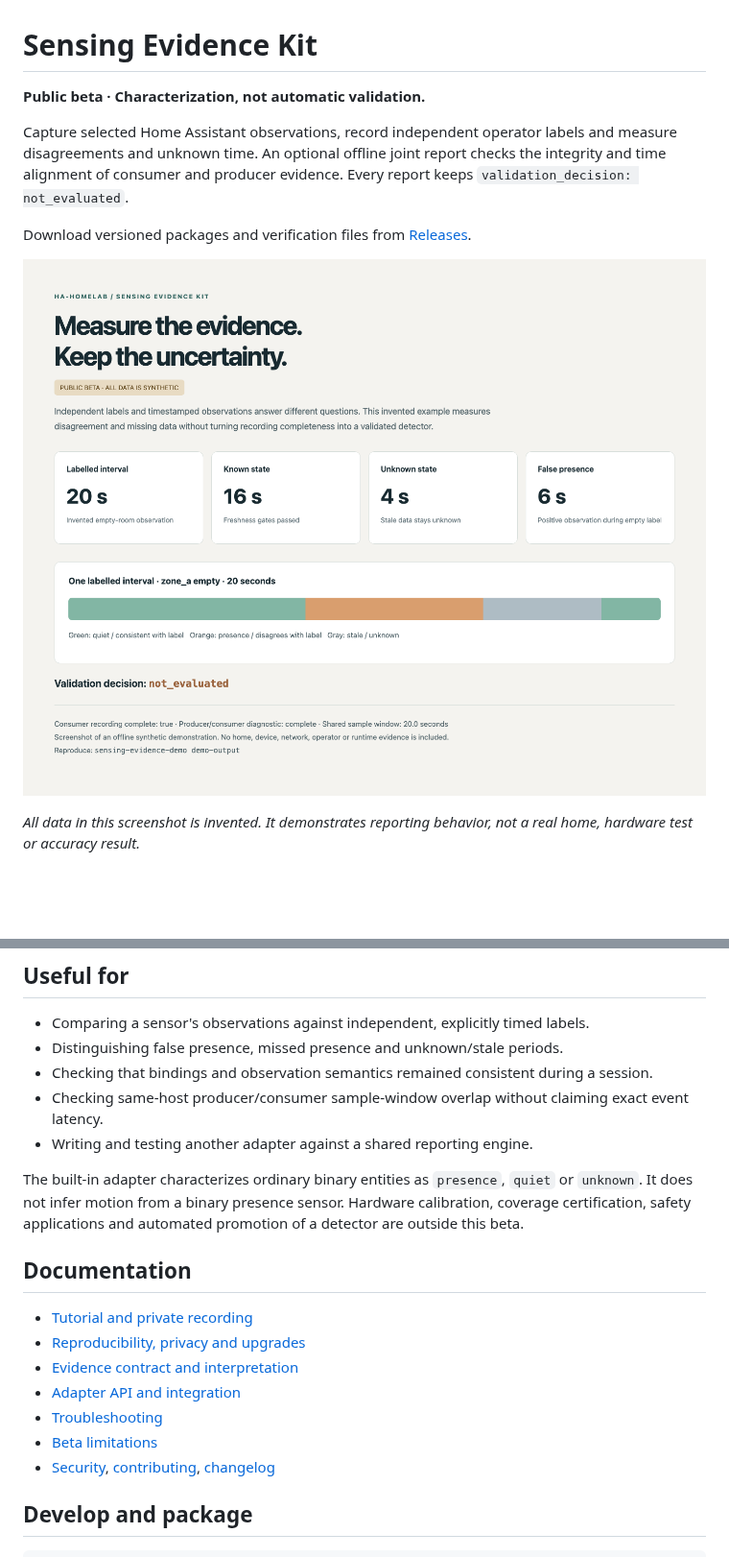
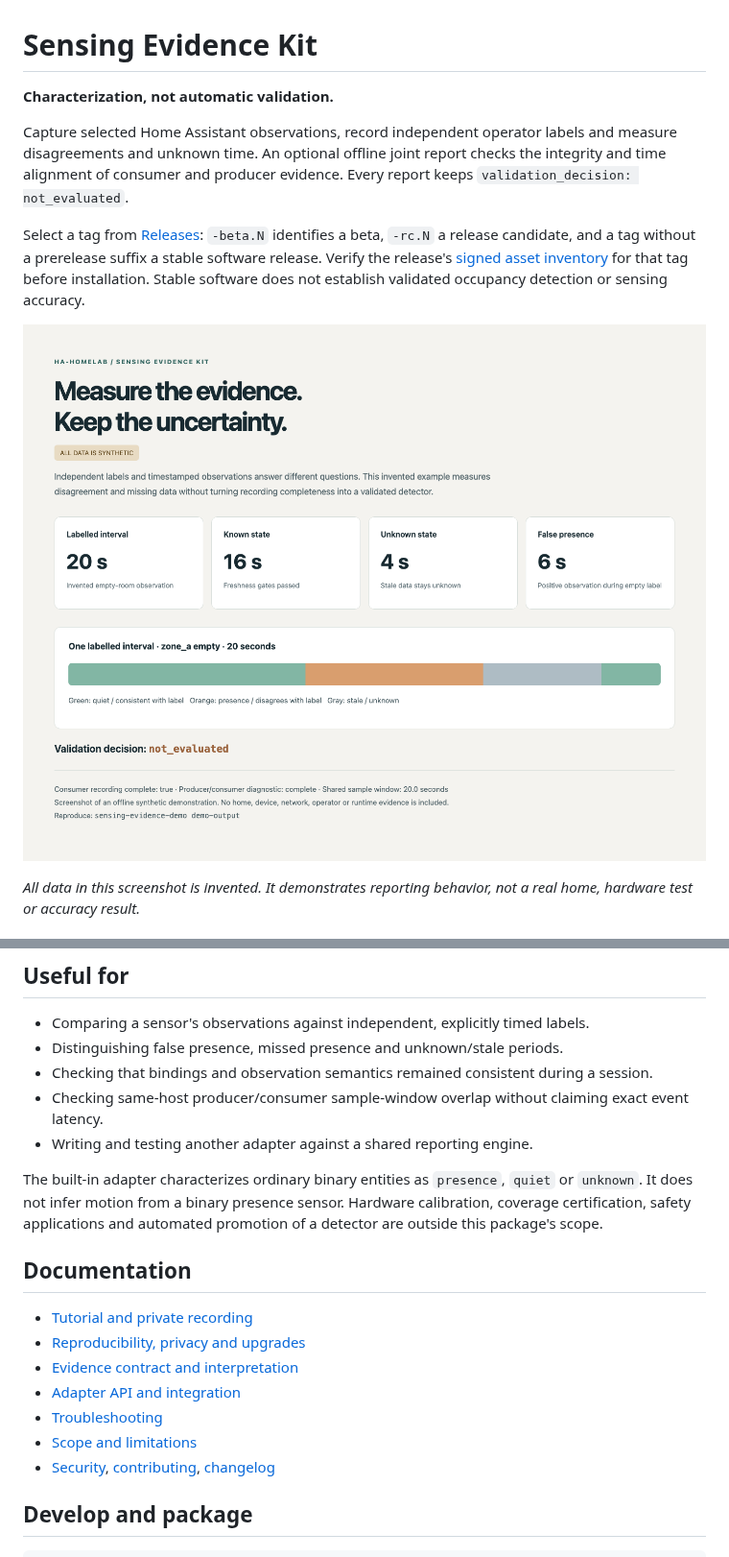
Before and after one commit to ha-homelab/sensing-evidence-kit, a Markdown page: README.md, 2 parts joined by grey strips. Shown at 96% size. Rendered like a GitHub page; pictures changed too: docs/synthetic-demo.png; blank space fills up the shorter version.

Commit message:
Make evidence release scope and examples channel neutral

```diff
--- a/README.md
+++ b/README.md
@@ -1,10 +1,10 @@
 # Sensing Evidence Kit
 
-**Public beta · Characterization, not automatic validation.**
+**Characterization, not automatic validation.**
 
 Capture selected Home Assistant observations, record independent operator labels and measure disagreements and unknown time. An optional offline joint report checks the integrity and time alignment of consumer and producer evidence. Every report keeps `validation_decision: not_evaluated`.
 
-Download versioned packages and verification files from [Releases](https://github.com/ha-homelab/sensing-evidence-kit/releases).
+Select a tag from [Releases](https://github.com/ha-homelab/sensing-evidence-kit/releases): `-beta.N` identifies a beta, `-rc.N` a release candidate, and a tag without a prerelease suffix a stable software release. Verify the release's [signed asset inventory](docs/release-signatures.md) for that tag before installation. Stable software does not establish validated occupancy detection or sensing accuracy.
 
 ![Synthetic evidence demonstration](docs/synthetic-demo.png)
 
@@ -43,7 +43,7 @@ Live capture reads Home Assistant through its WebSocket API. It never calls devi
 - Checking same-host producer/consumer sample-window overlap without claiming exact event latency.
 - Writing and testing another adapter against a shared reporting engine.
 
-The built-in adapter characterizes ordinary binary entities as `presence`, `quiet` or `unknown`. It does not infer motion from a binary presence sensor. Hardware calibration, coverage certification, safety applications and automated promotion of a detector are outside this beta.
+The built-in adapter characterizes ordinary binary entities as `presence`, `quiet` or `unknown`. It does not infer motion from a binary presence sensor. Hardware calibration, coverage certification, safety applications and automated promotion of a detector are outside this package's scope.
 
 ## Documentation
 
@@ -52,7 +52,7 @@ The built-in adapter characterizes ordinary binary entities as `presence`, `quie
 - [Evidence contract and interpretation](docs/contracts.md)
 - [Adapter API and integration](docs/adapters.md)
 - [Troubleshooting](docs/troubleshooting.md)
-- [Beta limitations](docs/beta.md)
+- [Scope and limitations](docs/beta.md)
 - [Security](SECURITY.md), [contributing](CONTRIBUTING.md), [changelog](CHANGELOG.md)
 
 ## Develop and package
```
Also changed, not shown: docs/beta.md (+1 -1 lines), docs/contracts.md (+1 -1 lines), 2 other files.
